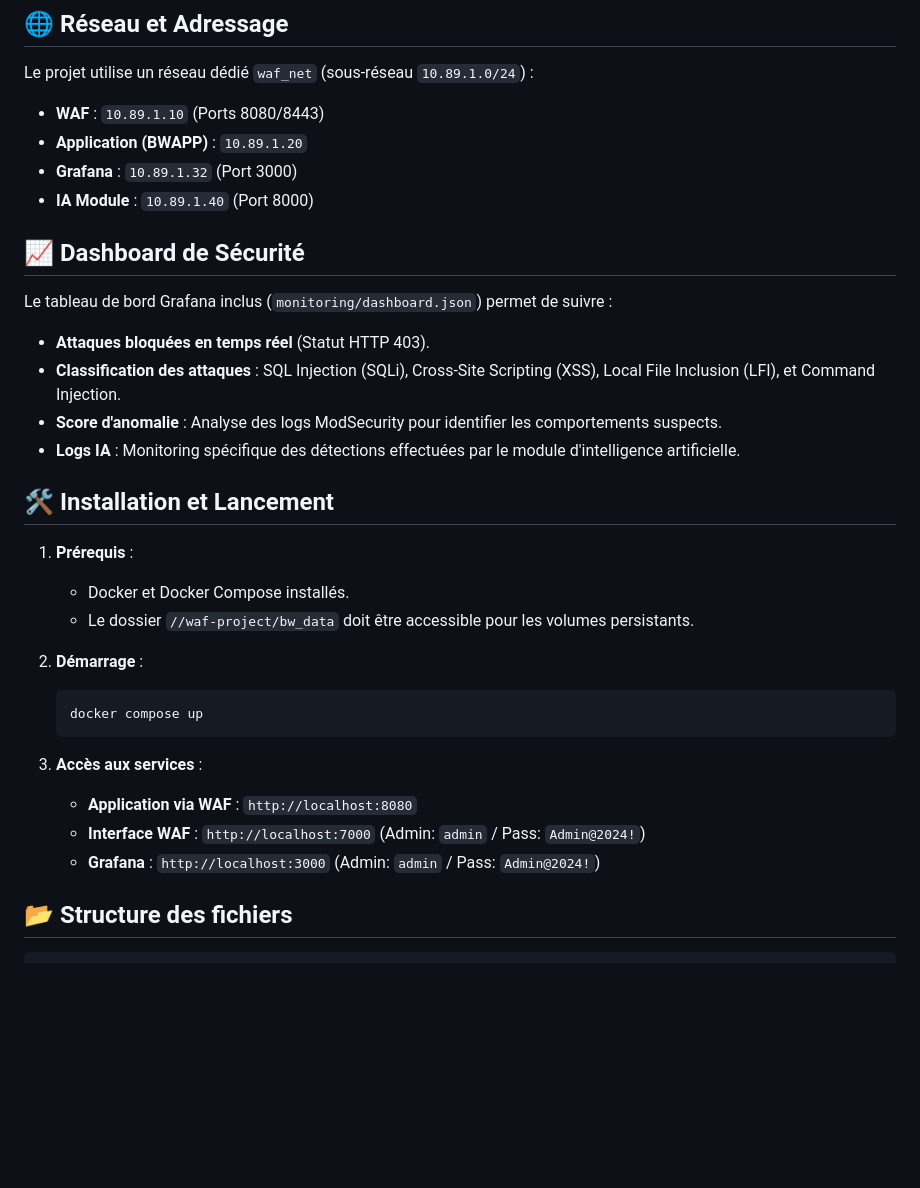
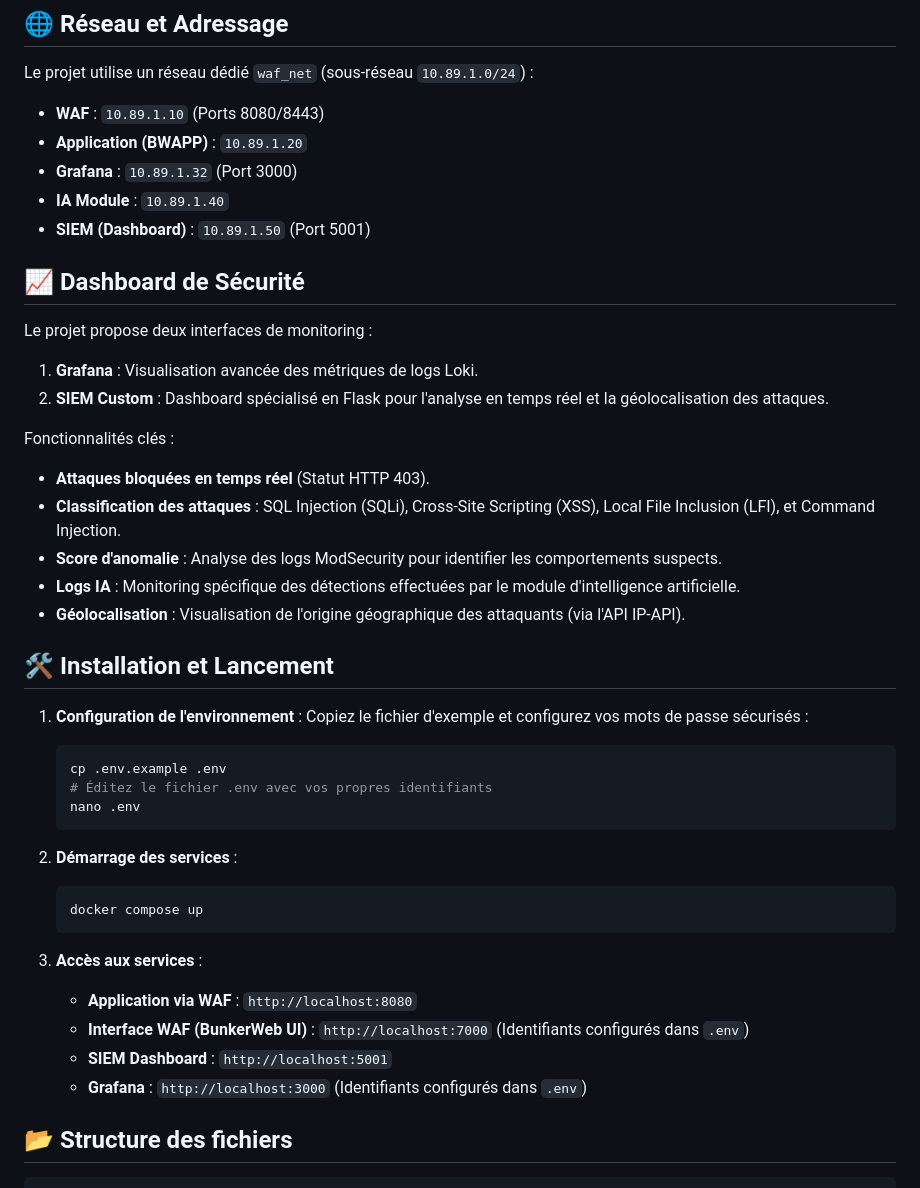
Before and after one commit to HOUINSOU02/WAF-projet, a Markdown page: README.md, the part around the change. Drawn GitHub-style; blank space fills up the shorter version.

Commit message:
Refactor: secure passwords with env vars and optimize SIEM API calls

````diff
--- a/README.md
+++ b/README.md
@@ -26,31 +26,42 @@ Le projet utilise un réseau dédié `waf_net` (sous-réseau `10.89.1.0/24`) :
 - **WAF** : `10.89.1.10` (Ports 8080/8443)
 - **Application (BWAPP)** : `10.89.1.20`
 - **Grafana** : `10.89.1.32` (Port 3000)
-- **IA Module** : `10.89.1.40` (Port 8000)
+- **IA Module** : `10.89.1.40`
+- **SIEM (Dashboard)** : `10.89.1.50` (Port 5001)
 
 ## 📈 Dashboard de Sécurité
 
-Le tableau de bord Grafana inclus (`monitoring/dashboard.json`) permet de suivre :
+Le projet propose deux interfaces de monitoring :
+1. **Grafana** : Visualisation avancée des métriques de logs Loki.
+2. **SIEM Custom** : Dashboard spécialisé en Flask pour l'analyse en temps réel et la géolocalisation des attaques.
+
+Fonctionnalités clés :
 - **Attaques bloquées en temps réel** (Statut HTTP 403).
 - **Classification des attaques** : SQL Injection (SQLi), Cross-Site Scripting (XSS), Local File Inclusion (LFI), et Command Injection.
 - **Score d'anomalie** : Analyse des logs ModSecurity pour identifier les comportements suspects.
 - **Logs IA** : Monitoring spécifique des détections effectuées par le module d'intelligence artificielle.
+- **Géolocalisation** : Visualisation de l'origine géographique des attaquants (via l'API IP-API).
 
 ## 🛠️ Installation et Lancement
 
-1. **Prérequis** :
-   - Docker et Docker Compose installés.
-   - Le dossier `//waf-project/bw_data` doit être accessible pour les volumes persistants.
+1. **Configuration de l'environnement** :
+   Copiez le fichier d'exemple et configurez vos mots de passe sécurisés :
+   ```bash
+   cp .env.example .env
+   # Éditez le fichier .env avec vos propres identifiants
+   nano .env
+   ```
 
-2. **Démarrage** :
+2. **Démarrage des services** :
    ```bash
    docker compose up
    ```
 
 3. **Accès aux services** :
    - **Application via WAF** : `http://localhost:8080`
-   - **Interface WAF** : `http://localhost:7000` (Admin: `admin` / Pass: `Admin@2024!`)
-   - **Grafana** : `http://localhost:3000` (Admin: `admin` / Pass: `Admin@2024!`)
+   - **Interface WAF (BunkerWeb UI)** : `http://localhost:7000` (Identifiants configurés dans `.env`)
+   - **SIEM Dashboard** : `http://localhost:5001`
+   - **Grafana** : `http://localhost:3000` (Identifiants configurés dans `.env`)
 
 ## 📂 Structure des fichiers
 
````
